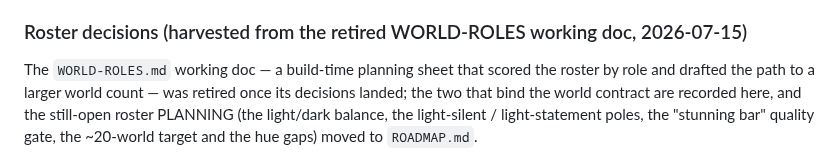
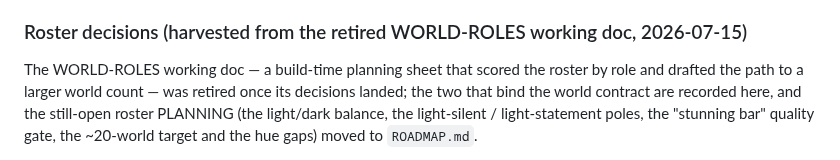
Before and after one commit to Frank-P-Lu/awl-next, a Markdown page: THEMES.md, the part around the change. Rendered like a GitHub page.

Commit message:
fix: retire dangling WORLD-ROLES.md citation in THEMES.md
Branch 2 deleted WORLD-ROLES.md; branch 3's new docs_links_resolve law
caught the stale backticked reference. Drop the backticks so it reads as
prose about the now-retired working doc (matches the heading above).

Co-Authored-By: Claude Fable 5 <noreply@anthropic.com>

```diff
--- a/THEMES.md
+++ b/THEMES.md
@@ -768,7 +768,7 @@ and the Wagtail frame 1px-vs-2px pair).
 
 ### Roster decisions (harvested from the retired WORLD-ROLES working doc, 2026-07-15)
 
-The `WORLD-ROLES.md` working doc — a build-time planning sheet that scored the
+The WORLD-ROLES working doc — a build-time planning sheet that scored the
 roster by role and drafted the path to a larger world count — was retired once
 its decisions landed; the two that bind the world contract are recorded here,
 and the still-open roster PLANNING (the light/dark balance, the light-silent /
```
